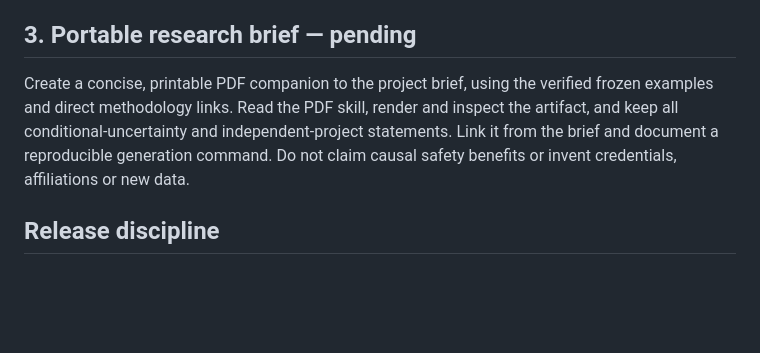
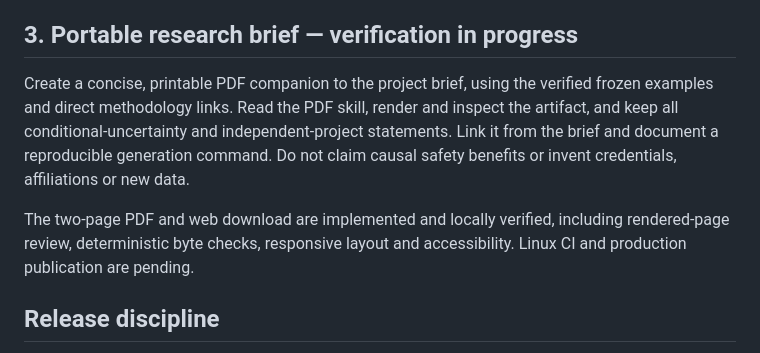
Before and after one commit to kushal-acharya/av-safety-rate-explorer, a Markdown page: docs/BACKGROUND_QUEUE.md, the part around the change. GitHub-like rendering; blank space fills up the shorter version.

```diff
--- a/docs/BACKGROUND_QUEUE.md
+++ b/docs/BACKGROUND_QUEUE.md
@@ -33,13 +33,17 @@ and 11 JavaScript suites pass, as do type checks and both unchanged study reprod
 Linux CI 35189167184 passed, including all browser workflows and accessibility checks.
 Both production study payloads exactly match the unchanged verified artifacts.
 
-## 3. Portable research brief — pending
+## 3. Portable research brief — verification in progress
 
 Create a concise, printable PDF companion to the project brief, using the verified
 frozen examples and direct methodology links. Read the PDF skill, render and inspect
 the artifact, and keep all conditional-uncertainty and independent-project statements.
 Link it from the brief and document a reproducible generation command. Do not claim
 causal safety benefits or invent credentials, affiliations or new data.
+
+The two-page PDF and web download are implemented and locally verified, including
+rendered-page review, deterministic byte checks, responsive layout and accessibility.
+Linux CI and production publication are pending.
 
 ## Release discipline
 
```
Also changed, not shown: PROGRESS.md (+6 -0 lines), README.md (+6 -0 lines), docs/research-brief.md (added, +34 -0 lines), assets/brief-mobile.png, assets/brief.png, 8 other files.
